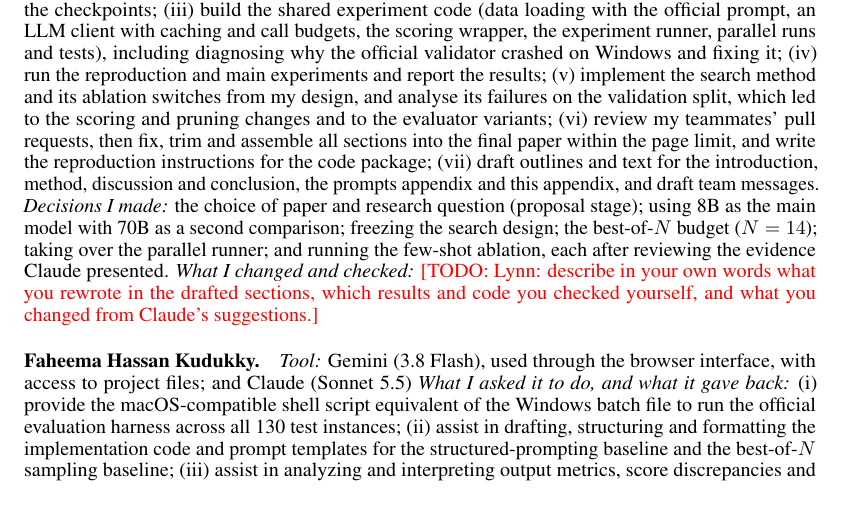
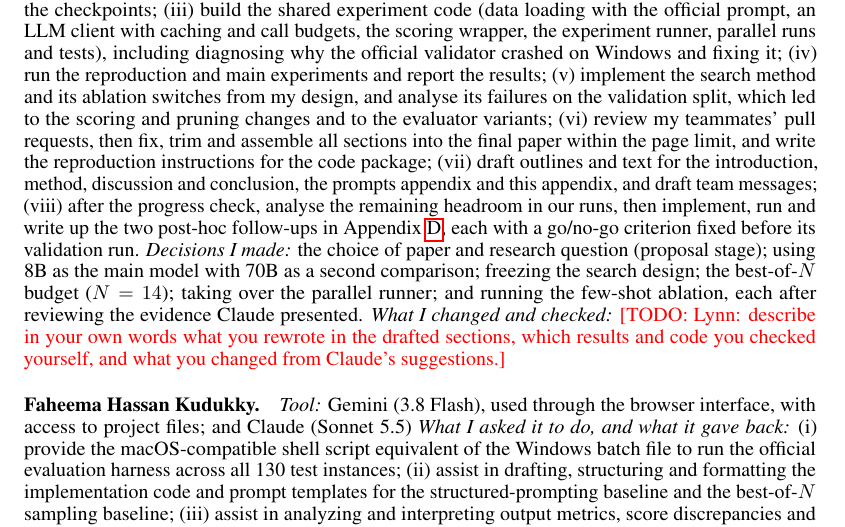
Before and after one commit to lynn60107070/aicc5102-acpbench-hard-search, a LaTeX paper (paper/main.tex, which reads paper/sections/D_ai_use.tex): part of page 12 of 12, cut so that both start at the same text. Compiled offline with pdfLaTeX.

Commit message:
Schedule, README to-dos and AI-use list updated for the follow-ups

```diff
--- a/paper/sections/D_ai_use.tex
+++ b/paper/sections/D_ai_use.tex
@@ -19,7 +19,10 @@ on the validation split, which led to the scoring and pruning changes and to the
 (vi) review my teammates' pull requests, then fix, trim and assemble all sections into the final
 paper within the page limit, and write the reproduction instructions for the code package;
 (vii) draft outlines and text for the introduction, method, discussion and conclusion, the
-prompts appendix and this appendix, and draft team messages.
+prompts appendix and this appendix, and draft team messages;
+(viii) after the progress check, analyse the remaining headroom in our runs, then implement, run
+and write up the two post-hoc follow-ups in Appendix~\ref{app:followups}, each with a go/no-go
+criterion fixed before its validation run.
 \emph{Decisions I made:} the choice of paper and research question (proposal stage); using 8B as
 the main model with 70B as a second comparison; freezing the search design; the best-of-$N$ budget
 ($N=14$); taking over the parallel runner; and running the few-shot ablation, each after reviewing
```
Also changed, not shown: SCHEDULE.md (+3 -2 lines), README.md.
